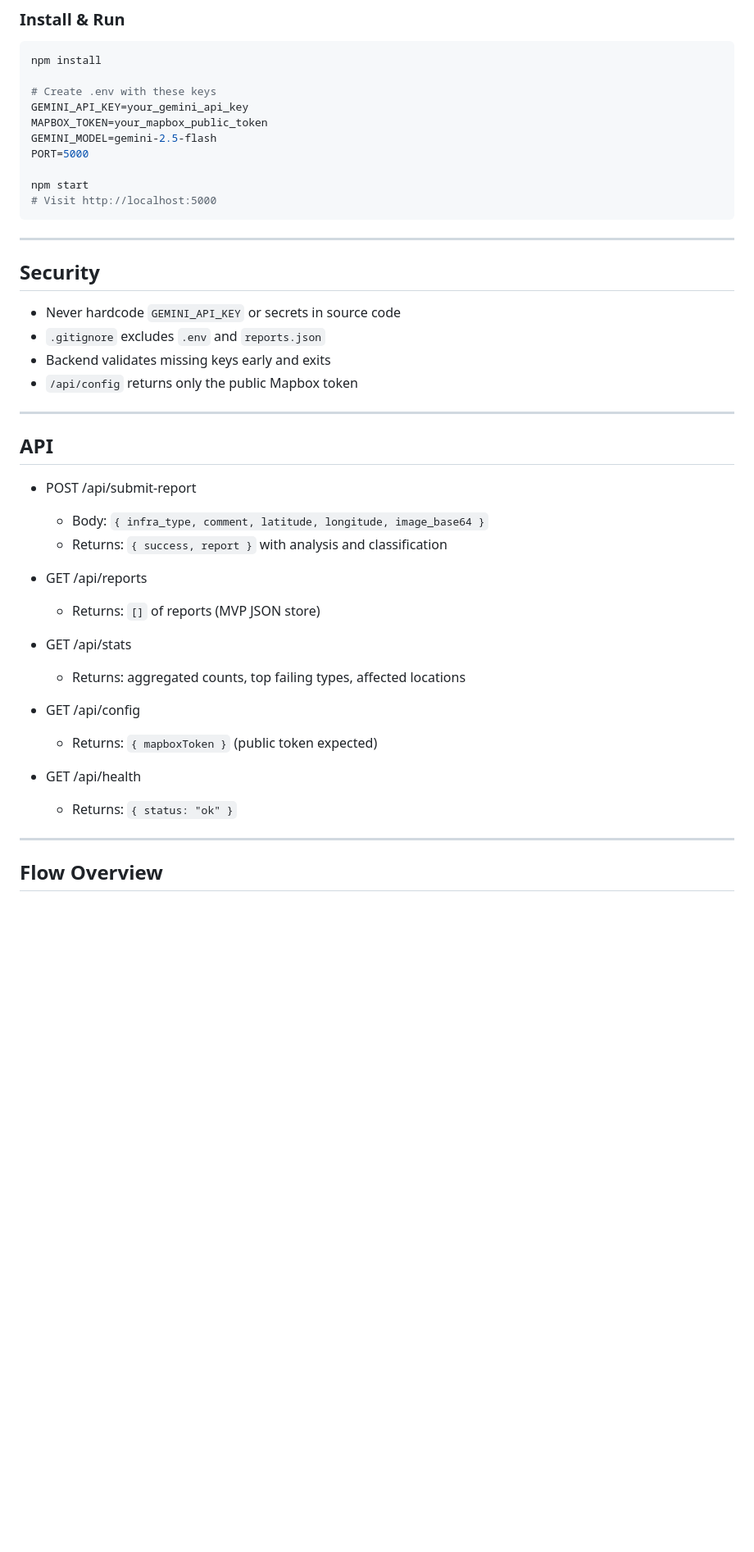
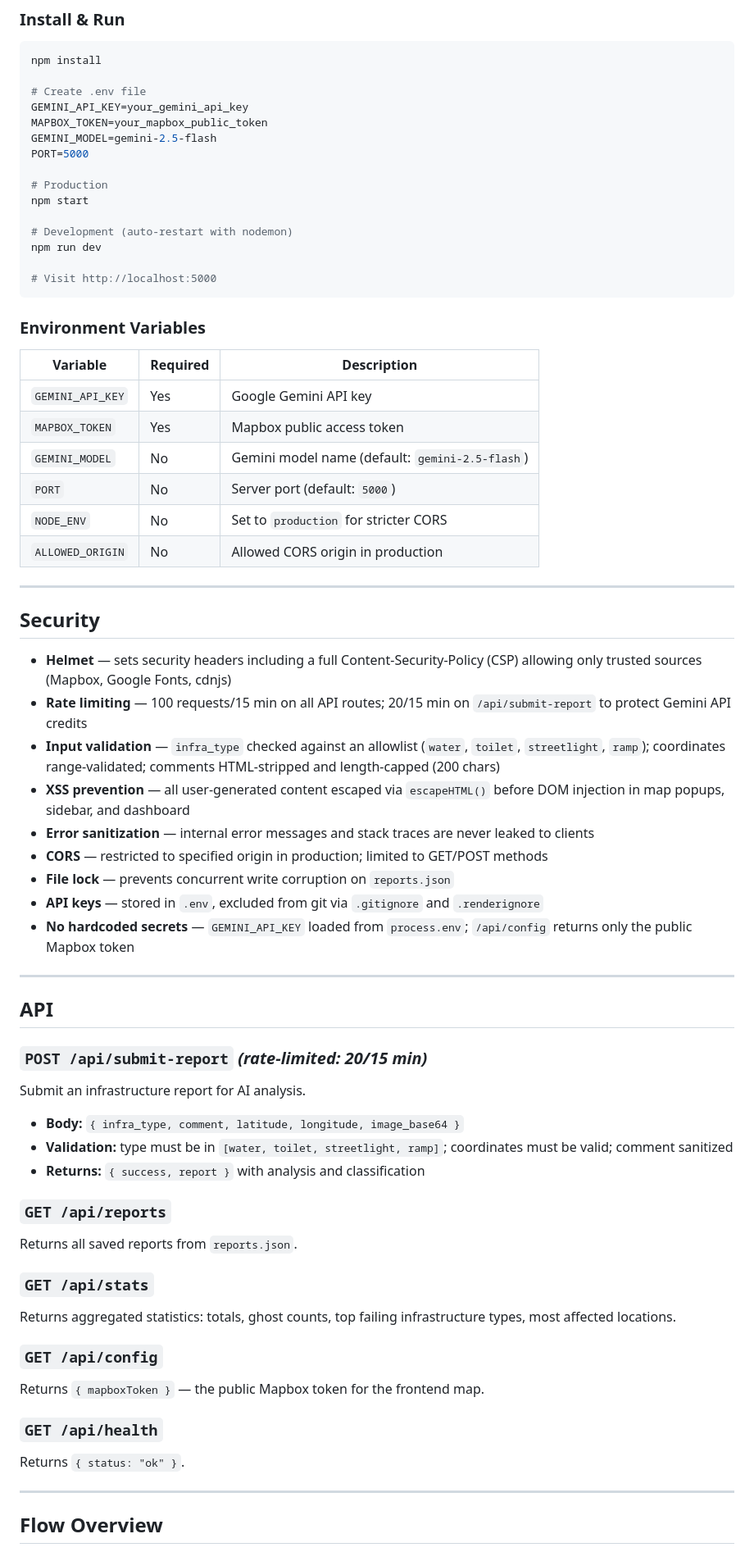
Before and after one commit to Jyot-Shah/InfraGhost-AI, a Markdown page: README.md, the part around one of its changes. Shown at 82% size. GitHub-like rendering; blank space fills up the shorter version.

````diff
--- a/README.md
+++ b/README.md
@@ -61,43 +75,73 @@ InfraGhost AI/
 ```bash
 npm install
 
-# Create .env with these keys
+# Create .env file
 GEMINI_API_KEY=your_gemini_api_key
 MAPBOX_TOKEN=your_mapbox_public_token
 GEMINI_MODEL=gemini-2.5-flash
 PORT=5000
 
+# Production
 npm start
+
+# Development (auto-restart with nodemon)
+npm run dev
+
 # Visit http://localhost:5000
 ```
+
+### Environment Variables
+
+| Variable | Required | Description |
+|---|---|---|
+| `GEMINI_API_KEY` | Yes | Google Gemini API key |
+| `MAPBOX_TOKEN` | Yes | Mapbox public access token |
+| `GEMINI_MODEL` | No | Gemini model name (default: `gemini-2.5-flash`) |
+| `PORT` | No | Server port (default: `5000`) |
+| `NODE_ENV` | No | Set to `production` for stricter CORS |
+| `ALLOWED_ORIGIN` | No | Allowed CORS origin in production |
 
 ---
 
 ## Security
-- Never hardcode `GEMINI_API_KEY` or secrets in source code
-- `.gitignore` excludes `.env` and `reports.json`
-- Backend validates missing keys early and exits
-- `/api/config` returns only the public Mapbox token
+
+- **Helmet** — sets security headers including a full Content-Security-Policy (CSP) allowing only trusted sources (Mapbox, Google Fonts, cdnjs)
+- **Rate limiting** — 100 requests/15 min on all API routes; 20/15 min on `/api/submit-report` to protect Gemini API credits
+- **Input validation** — `infra_type` checked against an allowlist (`water`, `toilet`, `streetlight`, `ramp`); coordinates range-validated; comments HTML-stripped and length-capped (200 chars)
+- **XSS prevention** — all user-generated content escaped via `escapeHTML()` before DOM injection in map popups, sidebar, and dashboard
+- **Error sanitization** — internal error messages and stack traces are never leaked to clients
+- **CORS** — restricted to specified origin in production; limited to GET/POST methods
+- **File lock** — prevents concurrent write corruption on `reports.json`
+- **API keys** — stored in `.env`, excluded from git via `.gitignore` and `.renderignore`
+- **No hardcoded secrets** — `GEMINI_API_KEY` loaded from `process.env`; `/api/config` returns only the public Mapbox token
 
 ---
 
 ## API
 
-- POST /api/submit-report
-  - Body: `{ infra_type, comment, latitude, longitude, image_base64 }`
-  - Returns: `{ success, report }` with analysis and classification
+### `POST /api/submit-report` *(rate-limited: 20/15 min)*
 
-- GET /api/reports
-  - Returns: `[]` of reports (MVP JSON store)
+Submit an infrastructure report for AI analysis.
 
-- GET /api/stats
-  - Returns: aggregated counts, top failing types, affected locations
+- **Body:** `{ infra_type, comment, latitude, longitude, image_base64 }`
+- **Validation:** type must be in `[water, toilet, streetlight, ramp]`; coordinates must be valid; comment sanitized
+- **Returns:** `{ success, report }` with analysis and classification
 
-- GET /api/config
-  - Returns: `{ mapboxToken }` (public token expected)
+### `GET /api/reports`
 
-- GET /api/health
-  - Returns: `{ status: "ok" }`
+Returns all saved reports from `reports.json`.
+
+### `GET /api/stats`
+
+Returns aggregated statistics: totals, ghost counts, top failing infrastructure types, most affected locations.
+
+### `GET /api/config`
+
+Returns `{ mapboxToken }` — the public Mapbox token for the frontend map.
+
+### `GET /api/health`
+
+Returns `{ status: "ok" }`.
 
 ---
 
````
Also changed, not shown: other parts of README.md (+87 -70 lines).
